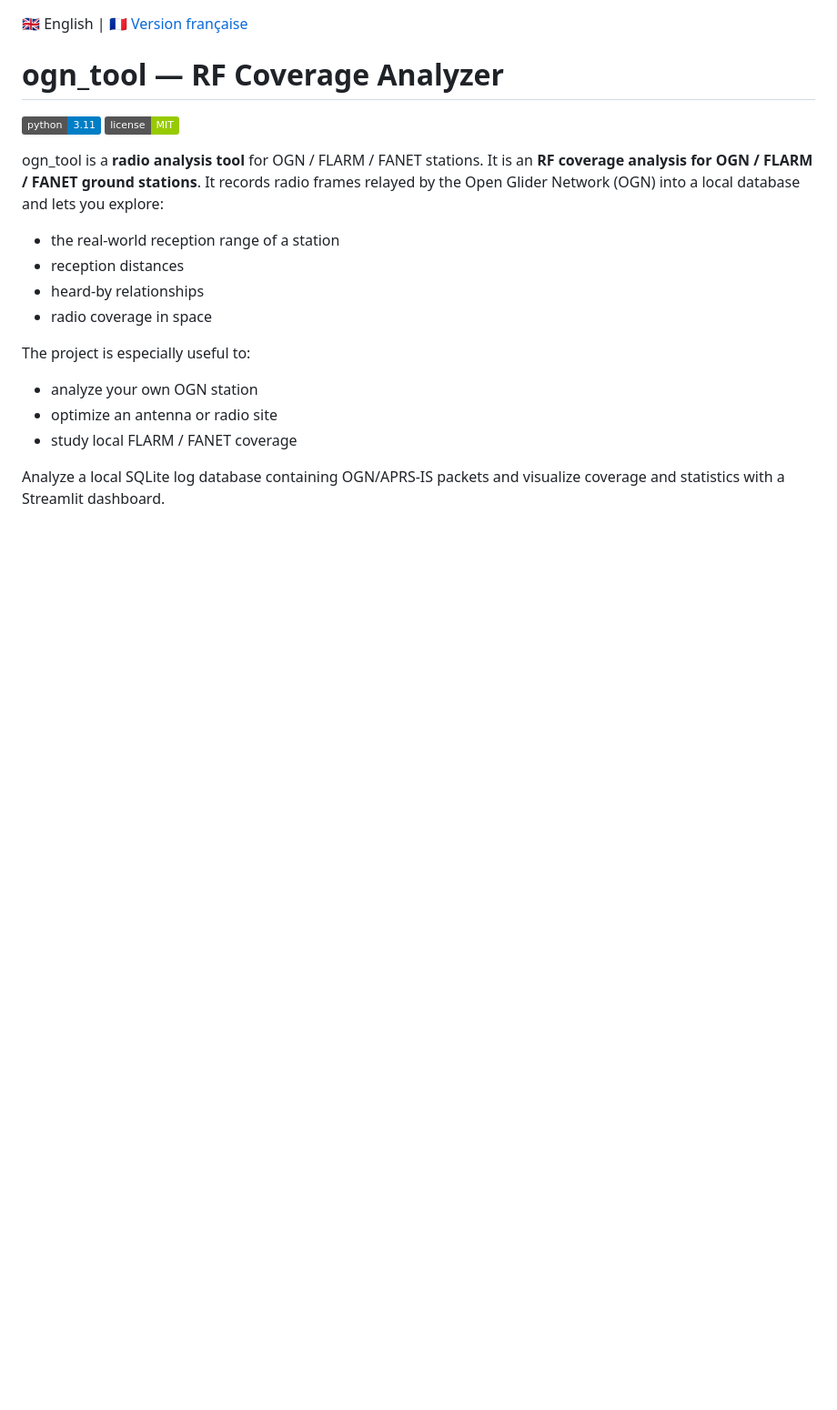
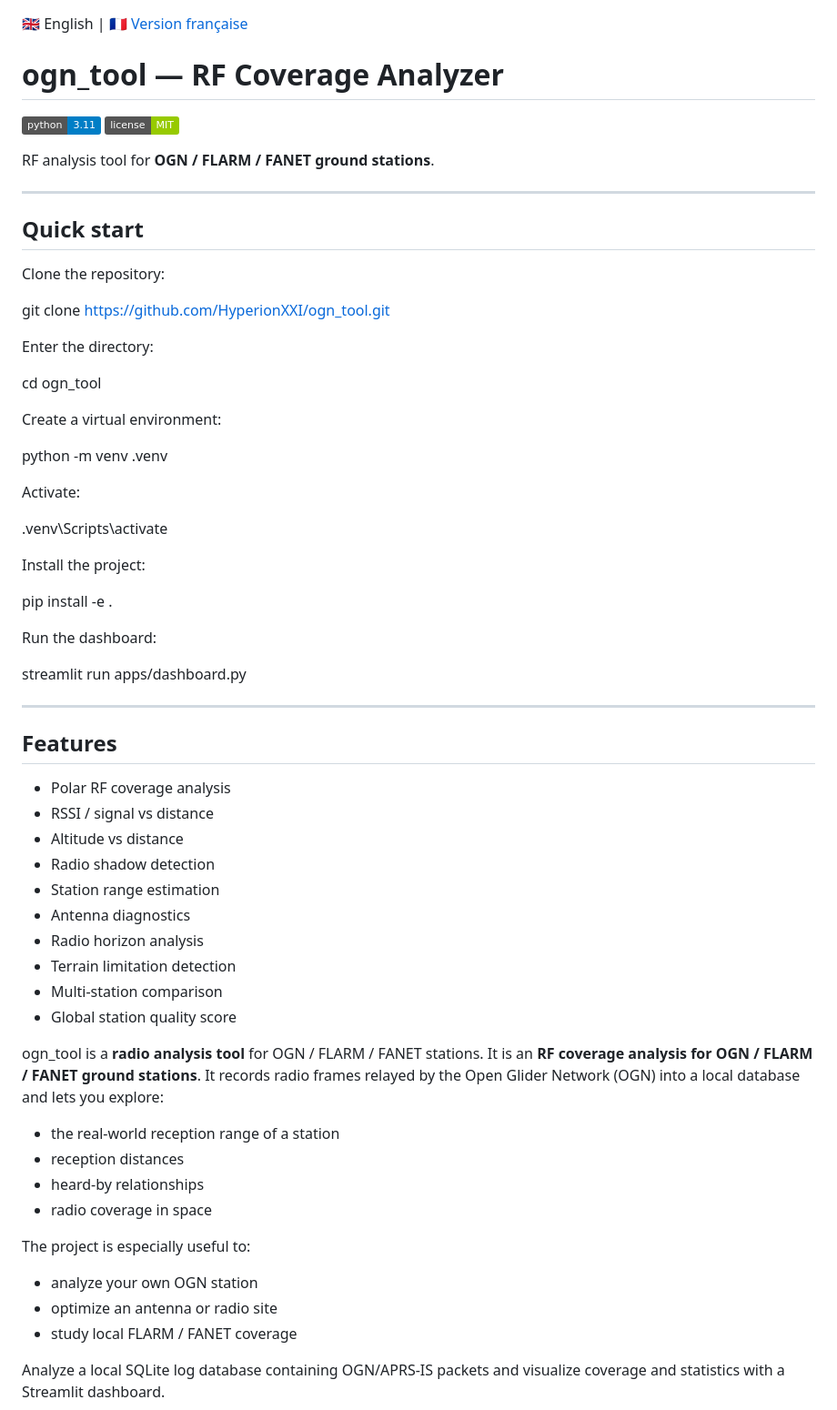
Before and after one commit to HyperionXXI/ogn_tool, a Markdown page: README.md, the part around the change printed below. Shown: that part at 91% size. Rendered like a GitHub page; badges without logos; blank space fills up the shorter version.

Commit message:
Improve README with quick start and screenshot

```diff
--- a/README.md
+++ b/README.md
@@ -4,6 +4,52 @@
 
 ![Python](https://img.shields.io/badge/python-3.11-blue)
 ![License](https://img.shields.io/badge/license-MIT-green)
+
+RF analysis tool for **OGN / FLARM / FANET ground stations**.
+
+---
+
+## Quick start
+
+Clone the repository:
+
+git clone https://github.com/HyperionXXI/ogn_tool.git
+
+Enter the directory:
+
+cd ogn_tool
+
+Create a virtual environment:
+
+python -m venv .venv
+
+Activate:
+
+.venv\Scripts\activate
+
+Install the project:
+
+pip install -e .
+
+Run the dashboard:
+
+streamlit run apps/dashboard.py
+
+
+---
+
+## Features
+
+- Polar RF coverage analysis
+- RSSI / signal vs distance
+- Altitude vs distance
+- Radio shadow detection
+- Station range estimation
+- Antenna diagnostics
+- Radio horizon analysis
+- Terrain limitation detection
+- Multi-station comparison
+- Global station quality score
 
 ogn_tool is a **radio analysis tool** for OGN / FLARM / FANET stations.
 It is an **RF coverage analysis for OGN / FLARM / FANET ground stations**.
```
Also changed, not shown: other parts of README.md (+2 -2 lines), docs/images/dashboard.png (added).
